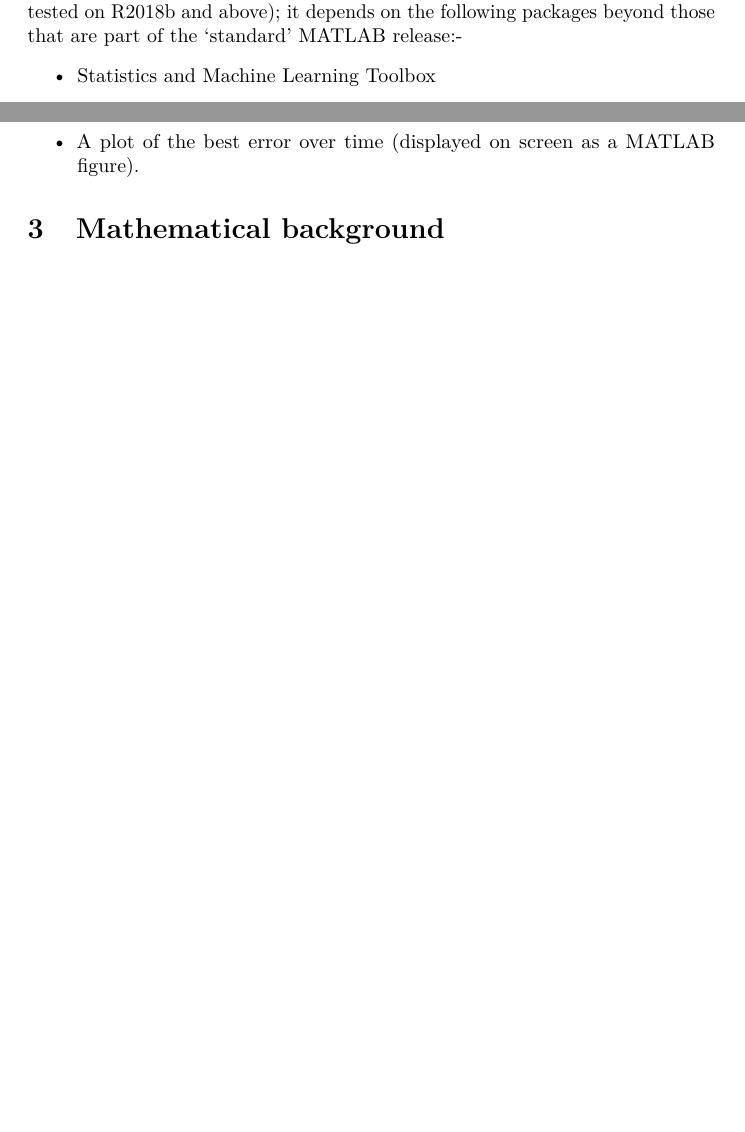
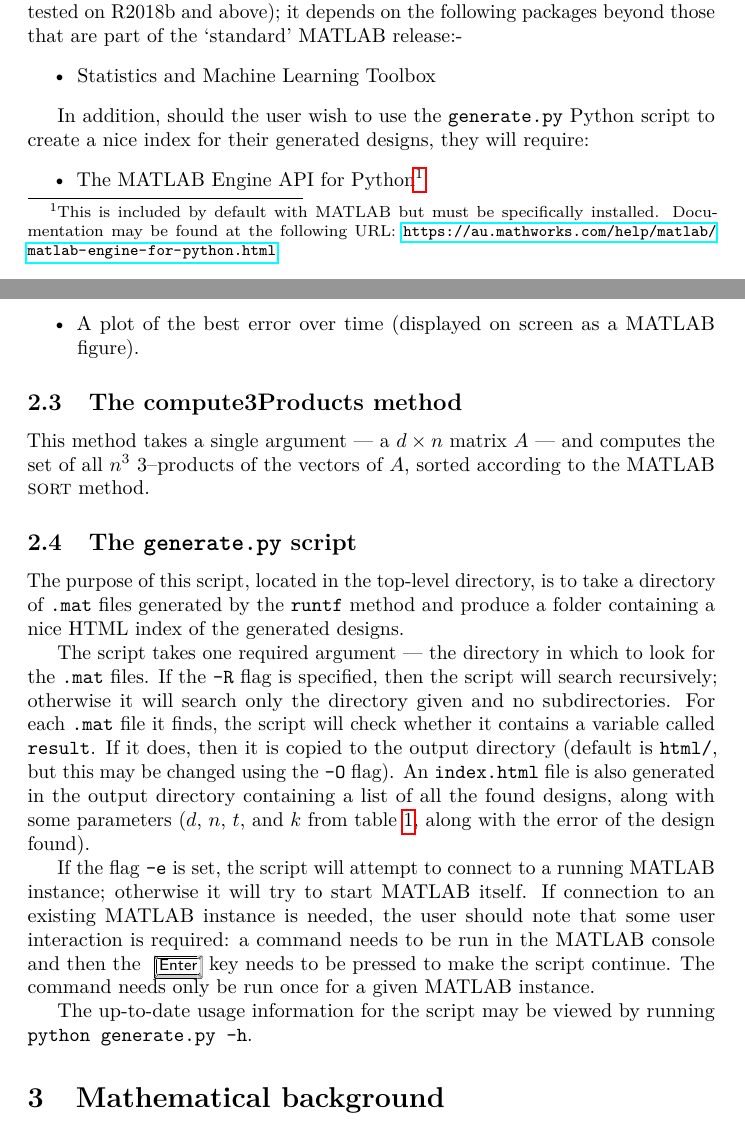
Before and after one commit to aelzenaar/tightframes, a LaTeX document (doc/documentation.tex): two parts of pages 1 and 6 of 10 before the commit and two parts of pages 1 and 6 of 11 after it, joined at a grey line, cut so that both start at the same text, the shorter picture padded with empty space. Compiled offline with pdfLaTeX.

Commit message:
Add usage information for generator.py and compute3Products.

```diff
--- a/doc/documentation.tex
+++ b/doc/documentation.tex
@@ -26,6 +26,8 @@
 
 \usepackage{listings}
 \lstset{language=Matlab}
+
+\usepackage{keystroke}
 
 \usepackage{algorithm}
 \usepackage{algpseudocode}
@@ -68,6 +70,13 @@
     \item Statistics and Machine Learning Toolbox
   \end{itemize}
 
+  In addition, should the user wish to use the \texttt{generate.py} Python script to create
+  a nice index for their generated designs, they will require:
+  \begin{itemize}
+    \item The MATLAB Engine API for Python\footnote{This is included by default with MATLAB but must be specifically installed. Documentation may be found at the
+          following URL: \url{https://au.mathworks.com/help/matlab/matlab-engine-for-python.html}}
+  \end{itemize}
+
   \section{Software usage}
   In this section, we describe how the user can use the algorithm implementation to generate
   putatively optimal spherical designs.
@@ -211,6 +223,28 @@ set(gca, 'YScale', 'log');
     \item A plot of the best error over time (displayed on screen as a MATLAB figure).
   \end{itemize}
 
+  \subsection{The \textproc{compute3Products} method}
+  This method takes a single argument --- a $ d \times n $ matrix $ A $ --- and computes the set of all $ n^3 $ 3--products of the vectors of $ A $,
+  sorted according to the MATLAB \textproc{sort} method.
+
+  \subsection{The \texttt{generate.py} script}
+  The purpose of this script, located in the top-level directory, is to take a directory of \texttt{.mat} files generated
+  by the \texttt{runtf} method and produce a folder containing a nice HTML index of the generated designs.
+
+  The script takes one required argument --- the directory in which to look for the \texttt{.mat} files. If the \texttt{-R}
+  flag is specified, then the script will search recursively; otherwise it will search only the directory given and no subdirectories.
+  For each \texttt{.mat} file it finds, the script will check whether it contains a variable called \texttt{result}. If it does,
+  then it is copied to the output directory (default is \texttt{html/}, but this may be changed using the \texttt{-O} flag). An
+  \texttt{index.html} file is also generated in the output directory containing a list of all the found designs, along with some
+  parameters ($d$, $n$, $t$, and $k $ from \cref{tab:tightframe_params}, along with the error of the design found).
+
+  If the flag \texttt{-e} is set, the script will attempt to connect to a running MATLAB instance; otherwise it will try to start
+  MATLAB itself. If connection to an existing MATLAB instance is needed, the user should note that some user interaction is required:
+  a command needs to be run in the MATLAB console and then the \Enter key needs to be pressed to make the script continue. The command
+  needs only be run once for a given MATLAB instance.
+
+  The up-to-date usage information for the script may be viewed by running \texttt{python generate.py -h}.
+
   \section{Mathematical background}
   Let $ \scrH $ be a finite-dimensional Hilbert space of dimension $ d $ (so, as a vector space,
   $ \scrH \simeq K^d $ for some field $ K $), and let $ \scrS_\scrH(n) $ be the set of finite
```
Also changed, not shown: doc/documentation.pdf, doc/documentation.tex (4 more changed lines).
